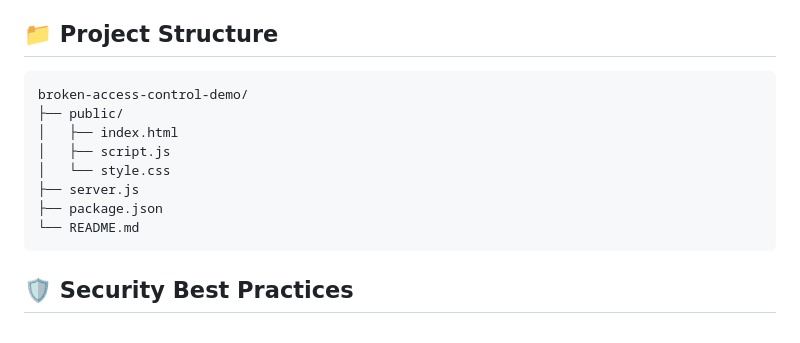
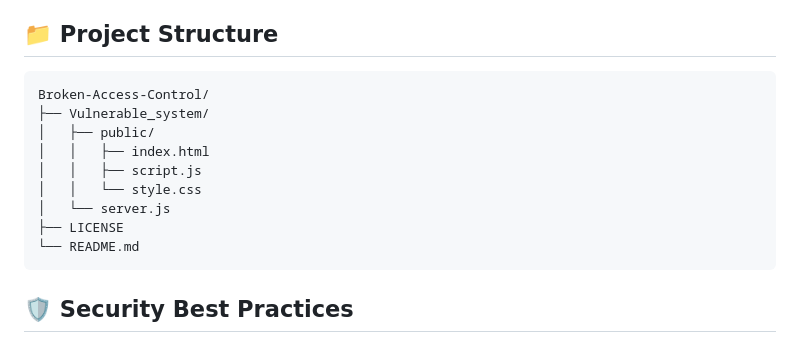
Before and after one commit to ZGr3Y/Broken-Access-Control, a Markdown page: README.md, the part around the change. GitHub-like rendering.

````diff
--- a/README.md
+++ b/README.md
@@ -93,13 +93,14 @@ How to Reproduce:
 
 ## 📁 Project Structure
 ```
-broken-access-control-demo/
-├── public/
-│   ├── index.html
-│   ├── script.js
-│   └── style.css
-├── server.js
-├── package.json
+Broken-Access-Control/
+├── Vulnerable_system/
+│   ├── public/
+│   │   ├── index.html
+│   │   ├── script.js
+│   │   └── style.css
+│   └── server.js
+├── LICENSE
 └── README.md
 ```
 
````
